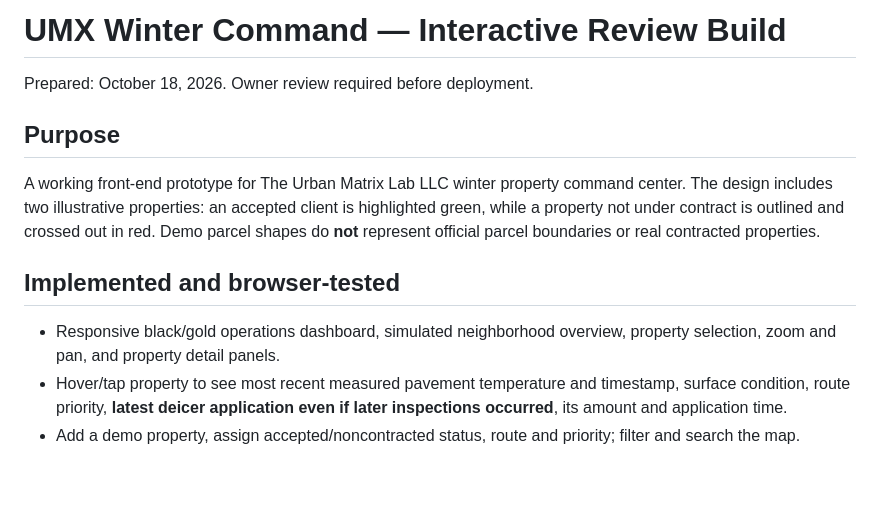
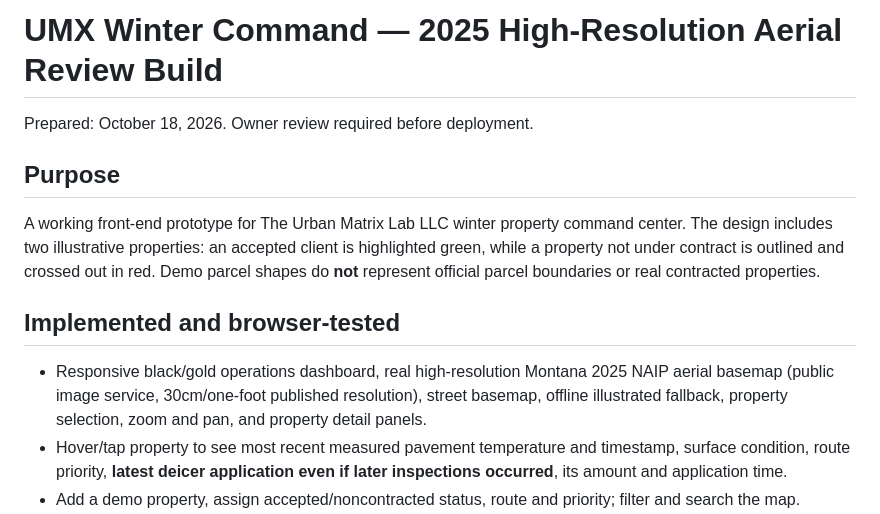
Before and after one commit to AntonFletch/theurbanmatrixlab-website, a Markdown page: winter-command-preview/README.md, the part around one of its changes. Rendered like a GitHub page; blank space fills up the shorter version.

```diff
--- a/winter-command-preview/README.md
+++ b/winter-command-preview/README.md
@@ -1,4 +1,4 @@
-# UMX Winter Command — Interactive Review Build
+# UMX Winter Command — 2025 High-Resolution Aerial Review Build
 
 Prepared: October 18, 2026. Owner review required before deployment.
 
@@ -6,7 +6,7 @@ Prepared: October 18, 2026. Owner review required before deployment.
 A working front-end prototype for The Urban Matrix Lab LLC winter property command center. The design includes two illustrative properties: an accepted client is highlighted green, while a property not under contract is outlined and crossed out in red. Demo parcel shapes do **not** represent official parcel boundaries or real contracted properties.
 
 ## Implemented and browser-tested
-- Responsive black/gold operations dashboard, simulated neighborhood overview, property selection, zoom and pan, and property detail panels.
+- Responsive black/gold operations dashboard, real high-resolution Montana 2025 NAIP aerial basemap (public image service, 30cm/one-foot published resolution), street basemap, offline illustrated fallback, property selection, zoom and pan, and property detail panels.
 - Hover/tap property to see most recent measured pavement temperature and timestamp, surface condition, route priority, **latest deicer application even if later inspections occurred**, its amount and application time.
 - Add a demo property, assign accepted/noncontracted status, route and priority; filter and search the map.
 - Log thermal checks with measurement time, pavement/optional air temperature, pavement condition, event type, deicer/traction material, applied quantity, treatment area, inspector, and notes.
```
Also changed, not shown: other parts of winter-command-preview/README.md (+15 -3 lines).
